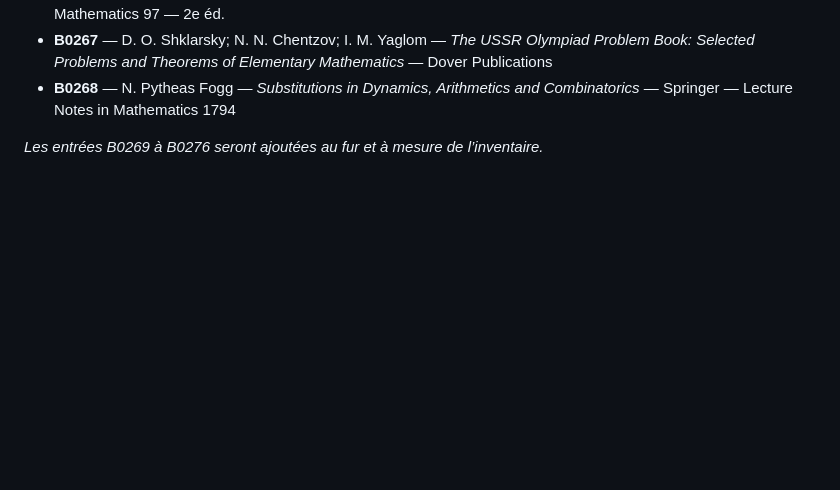
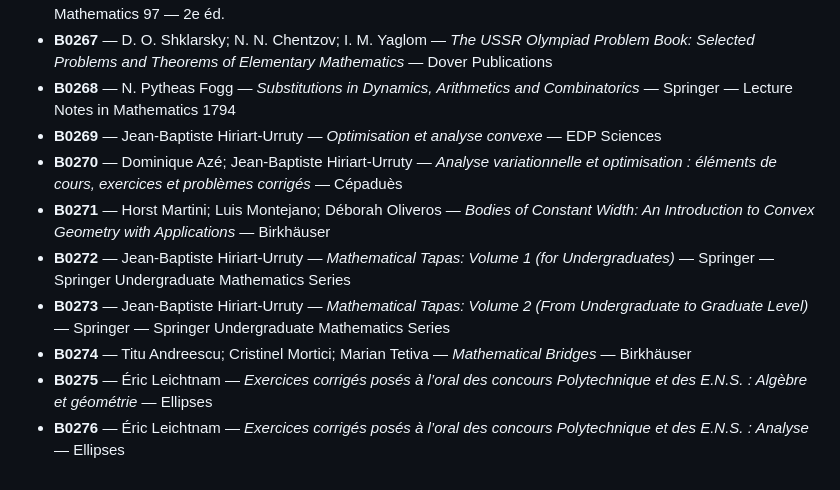
Before and after one commit to girianshiido/bibliotheque-livres-sciences, a Markdown page: catalogue/231-276.md, the part around the change. Rendered like a GitHub page; blank space fills up the shorter version.

Commit message:
Ajoute les entrées B0269 à B0276

```diff
--- a/catalogue/231-276.md
+++ b/catalogue/231-276.md
@@ -38,5 +38,11 @@
 - **B0266** — Neal Koblitz — *Introduction to Elliptic Curves and Modular Forms* — Springer — Graduate Texts in Mathematics 97 — 2e éd.
 - **B0267** — D. O. Shklarsky; N. N. Chentzov; I. M. Yaglom — *The USSR Olympiad Problem Book: Selected Problems and Theorems of Elementary Mathematics* — Dover Publications
 - **B0268** — N. Pytheas Fogg — *Substitutions in Dynamics, Arithmetics and Combinatorics* — Springer — Lecture Notes in Mathematics 1794
-
-*Les entrées B0269 à B0276 seront ajoutées au fur et à mesure de l’inventaire.*
+- **B0269** — Jean-Baptiste Hiriart-Urruty — *Optimisation et analyse convexe* — EDP Sciences
+- **B0270** — Dominique Azé; Jean-Baptiste Hiriart-Urruty — *Analyse variationnelle et optimisation : éléments de cours, exercices et problèmes corrigés* — Cépaduès
+- **B0271** — Horst Martini; Luis Montejano; Déborah Oliveros — *Bodies of Constant Width: An Introduction to Convex Geometry with Applications* — Birkhäuser
+- **B0272** — Jean-Baptiste Hiriart-Urruty — *Mathematical Tapas: Volume 1 (for Undergraduates)* — Springer — Springer Undergraduate Mathematics Series
+- **B0273** — Jean-Baptiste Hiriart-Urruty — *Mathematical Tapas: Volume 2 (From Undergraduate to Graduate Level)* — Springer — Springer Undergraduate Mathematics Series
+- **B0274** — Titu Andreescu; Cristinel Mortici; Marian Tetiva — *Mathematical Bridges* — Birkhäuser
+- **B0275** — Éric Leichtnam — *Exercices corrigés posés à l’oral des concours Polytechnique et des E.N.S. : Algèbre et géométrie* — Ellipses
+- **B0276** — Éric Leichtnam — *Exercices corrigés posés à l’oral des concours Polytechnique et des E.N.S. : Analyse* — Ellipses
```
